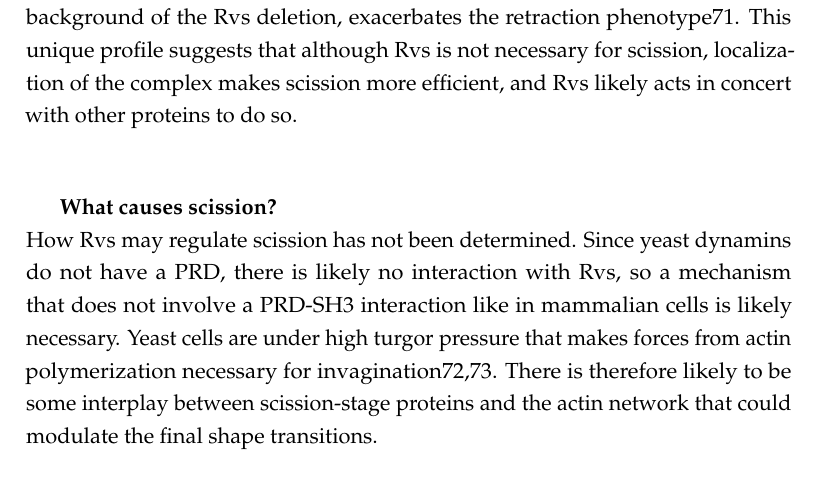
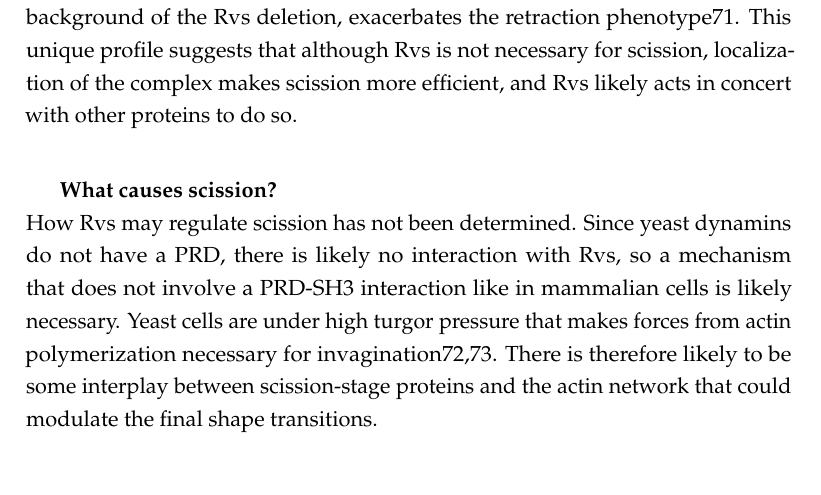
Before and after one commit to deepikaamenon/thesis_2021, a LaTeX thesis (main.tex, which reads Chapters/Intro.tex): part of page 24 of 27, cut so that both start at the same text. Compiled offline with pdfLaTeX.

Commit message:
txs auto checkin

```diff
--- a/Chapters/Intro.tex
+++ b/Chapters/Intro.tex
@@ -74,7 +74,7 @@ In yeast, three dynamin-like large GTPases have been identified: Vps1, Dnm1, and
 In yeast, the Amphiphysin/ Endophilin homologue is the heterodimeric complex Rvs161/16769 (Rvs), of which Rvs167 has an SH3 domain. Rvs arrives at endocytic sites in the late stage of the process, and disassembles rapidly at the time of membrane scission70. Deletion of Rvs results in failure of membrane scission in nearly 30\% of endocytic events33. Scission failure is identified by the movement inwards of the plasma membrane into the cytoplasm, followed by its retraction back towards the cell wall, indicating a failure to form vesicles. No tested mutations of the endocytic protein set exhibit this phenotype, while some mutations like that of the yeast Syndapin Bzz1 and Synaptojanin Inp52, in the background of the Rvs deletion, exacerbates the retraction phenotype71. This unique profile suggests that although Rvs is not necessary for scission, localization of the complex makes scission more efficient, and Rvs likely acts in concert with other proteins to do so.
 
 
-\vspace{5mm}
+\vspace{2mm}
 	\subparagraph{What causes scission?}
 \mbox{} \\
 How Rvs may regulate scission has not been determined. Since yeast dynamins do not have a PRD, there is likely no interaction with Rvs, so a mechanism that does not involve a PRD-SH3 interaction like in mammalian cells is likely necessary. Yeast cells are under high turgor pressure that makes forces from actin polymerization necessary for invagination72,73. There is therefore likely to be some interplay between scission-stage proteins and the actin network that could modulate the final shape transitions.
```
